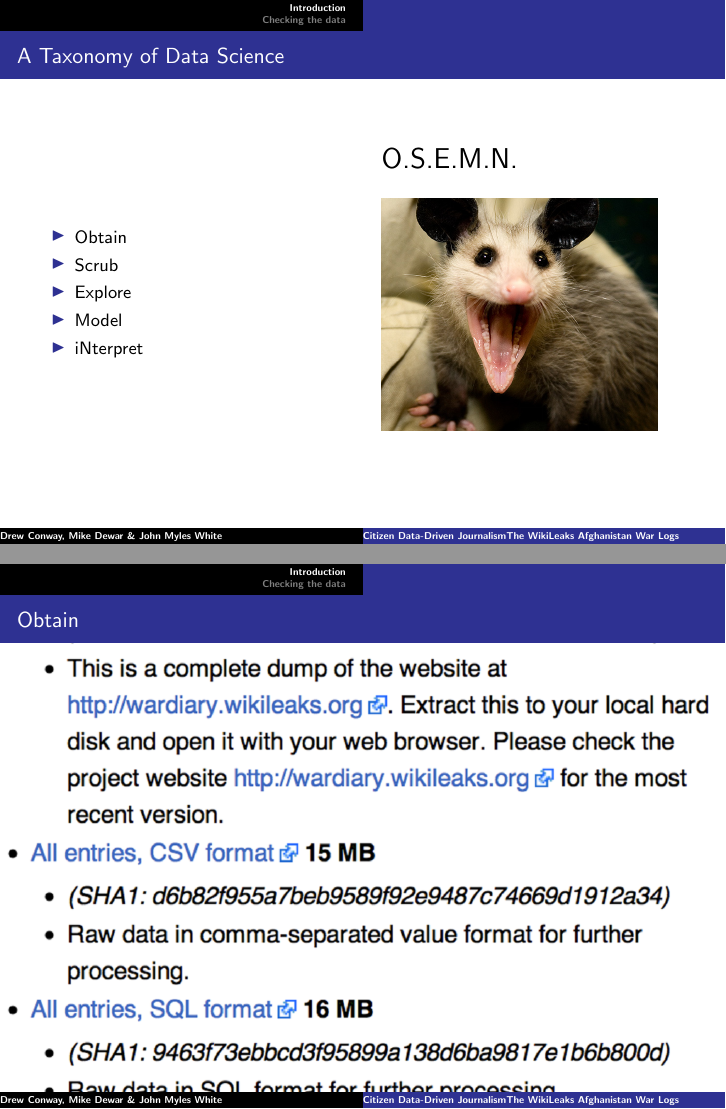
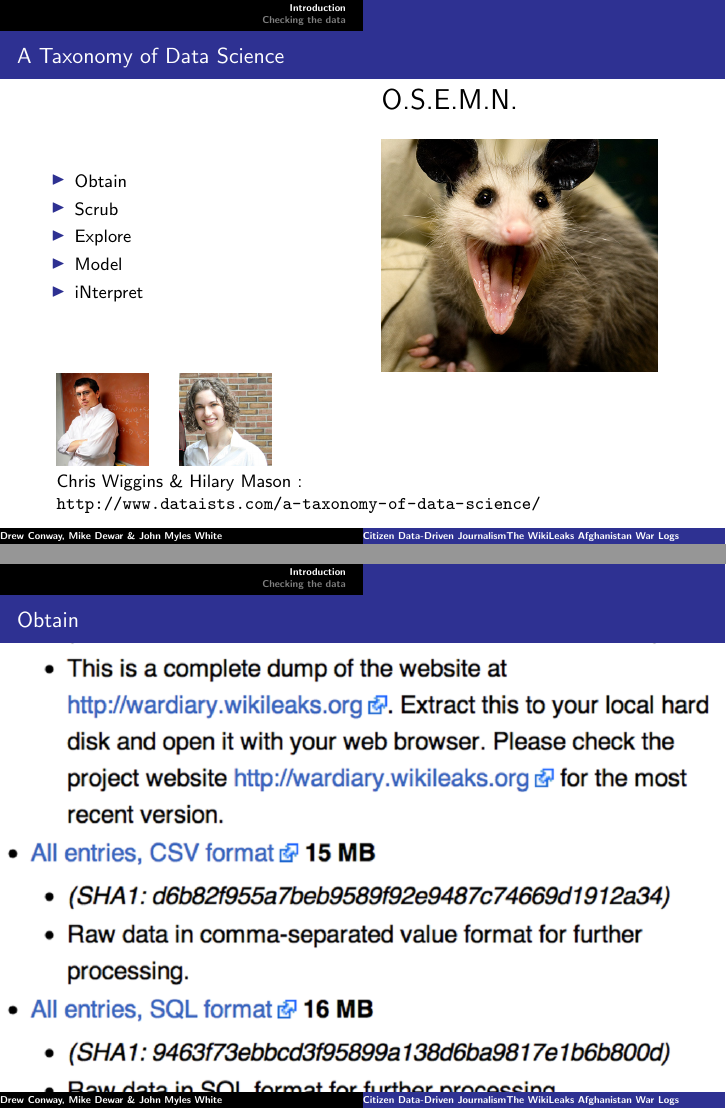
Before and after one commit to drewconway/WikiLeaks_Analysis, LaTeX slides (slides/Hacks_Hackers/wl_hh_benford.tex): pages 6 and 7 of 32, joined at a grey line. Compiled offline with pdfLaTeX.

Commit message:
added citation to chris and hilary's taxonomy

```diff
--- a/slides/Hacks_Hackers/wl_hh_benford.tex
+++ b/slides/Hacks_Hackers/wl_hh_benford.tex
@@ -110,7 +110,6 @@
 \begin{frame}
     \frametitle{A Taxonomy of Data Science}
 
-    \begin{center}
 
         \begin{columns}[c]
             \column{.5\textwidth}
@@ -125,9 +124,12 @@
 \huge{O.S.E.M.N.}\\
         \vspace{1em}
 \includegraphics[width=0.9\textwidth]{possum.png}
+
 \end{columns}
-
-    \end{center}
+\includegraphics[width=0.15\textwidth]{chris.png}
+\hspace{1em}
+\includegraphics[width=0.15\textwidth]{hilary.png}\\
+Chris Wiggins \& Hilary Mason : \url{http://www.dataists.com/a-taxonomy-of-data-science/}
 \end{frame}
 
 {
```
Also changed, not shown: slides/Hacks_Hackers/images/chris.png (added), slides/Hacks_Hackers/images/hilary.png (added).
